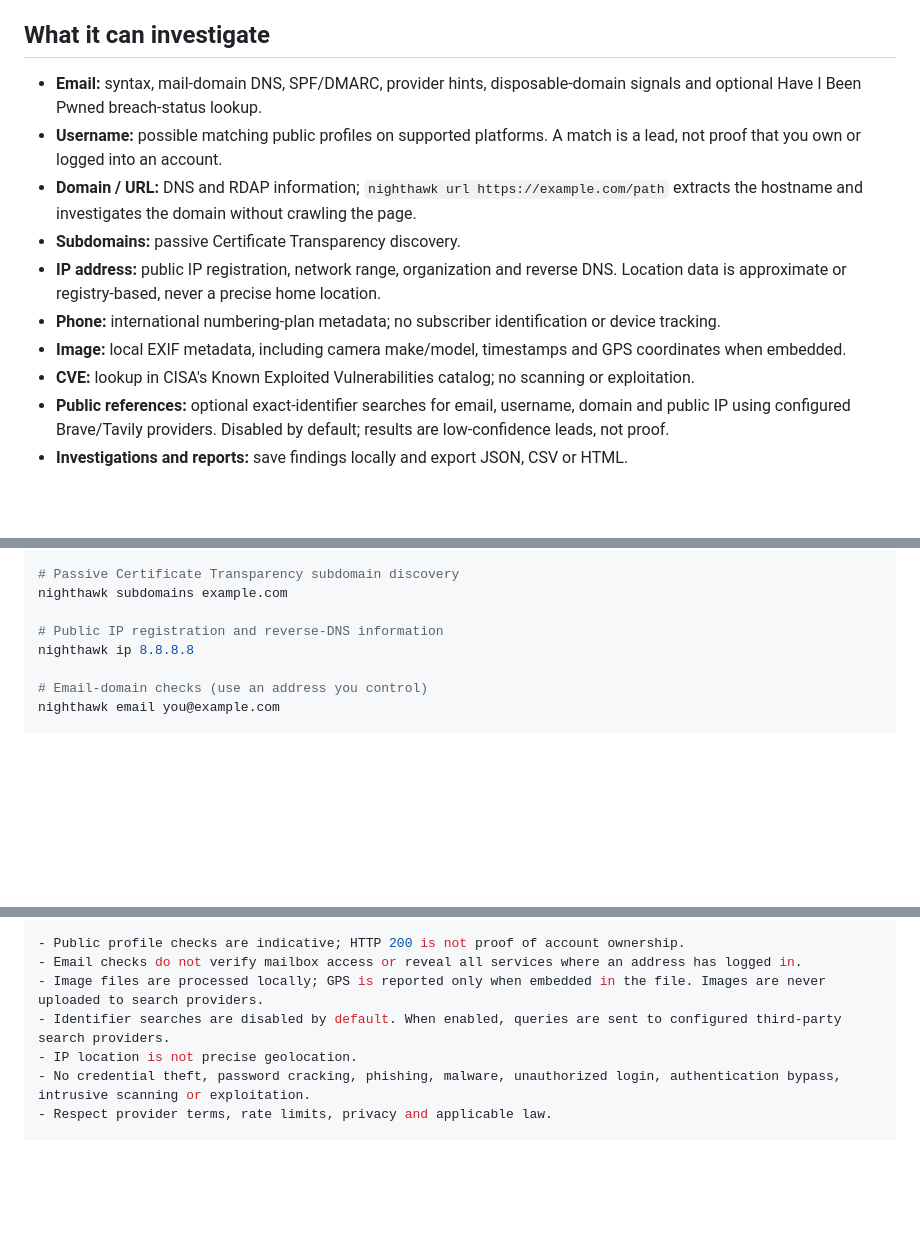
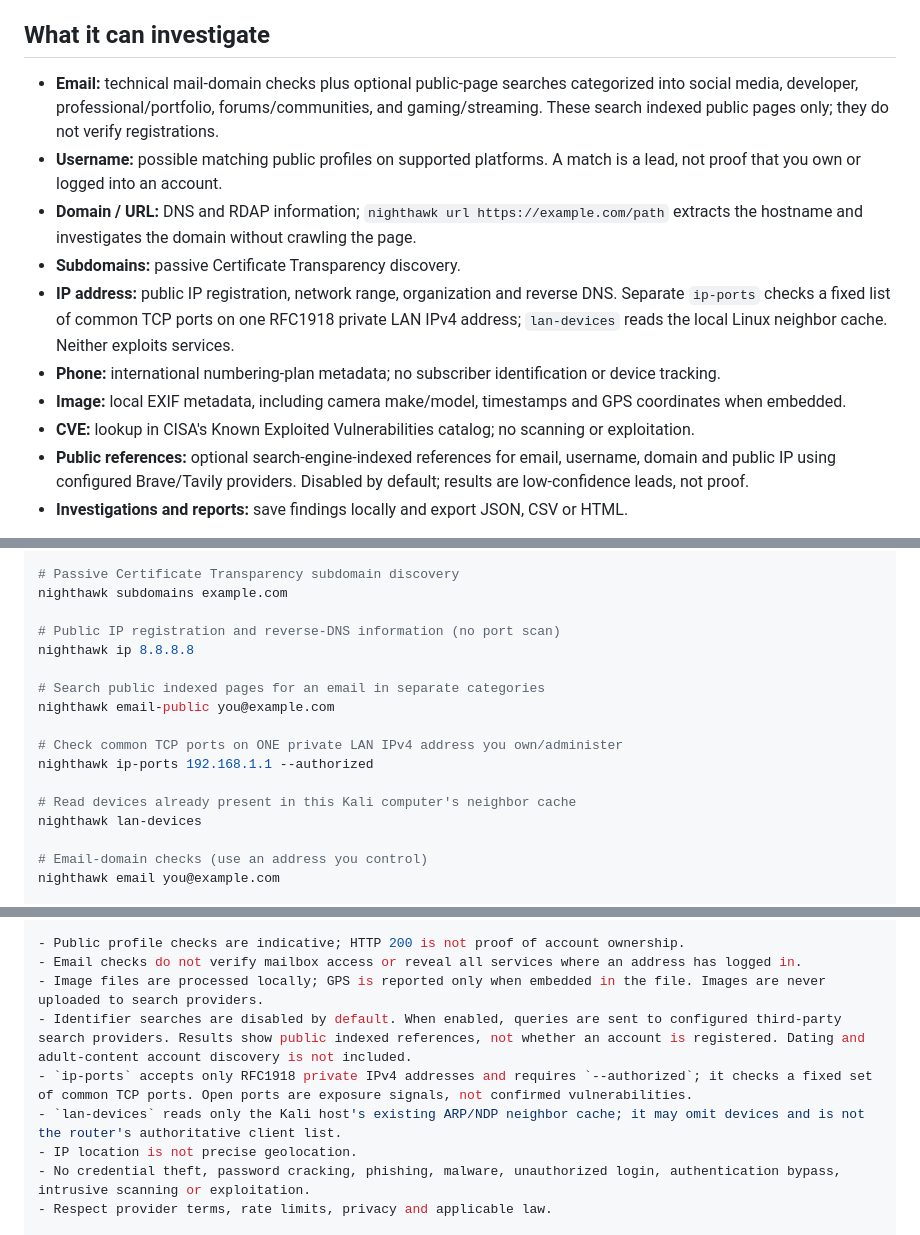
Before and after one commit to sbdhkfl/NIGHTHAWK, a Markdown page: README.md, 3 parts joined by grey strips. Drawn GitHub-style; blank space fills up the shorter version.

Commit message:
Document categorized email public search and separate defensive LAN commands

```diff
--- a/README.md
+++ b/README.md
@@ -8,15 +8,15 @@ NIGHTHAWK is a modular OSINT and personal digital-footprint investigation framew
 
 ## What it can investigate
 
-- **Email:** syntax, mail-domain DNS, SPF/DMARC, provider hints, disposable-domain signals and optional Have I Been Pwned breach-status lookup.
+- **Email:** technical mail-domain checks plus optional public-page searches categorized into social media, developer, professional/portfolio, forums/communities, and gaming/streaming. These search indexed public pages only; they do not verify registrations.
 - **Username:** possible matching public profiles on supported platforms. A match is a lead, not proof that you own or logged into an account.
 - **Domain / URL:** DNS and RDAP information; `nighthawk url https://example.com/path` extracts the hostname and investigates the domain without crawling the page.
 - **Subdomains:** passive Certificate Transparency discovery.
-- **IP address:** public IP registration, network range, organization and reverse DNS. Location data is approximate or registry-based, never a precise home location.
+- **IP address:** public IP registration, network range, organization and reverse DNS. Separate `ip-ports` checks a fixed list of common TCP ports on one RFC1918 private LAN IPv4 address; `lan-devices` reads the local Linux neighbor cache. Neither exploits services.
 - **Phone:** international numbering-plan metadata; no subscriber identification or device tracking.
 - **Image:** local EXIF metadata, including camera make/model, timestamps and GPS coordinates when embedded.
 - **CVE:** lookup in CISA's Known Exploited Vulnerabilities catalog; no scanning or exploitation.
-- **Public references:** optional exact-identifier searches for email, username, domain and public IP using configured Brave/Tavily providers. Disabled by default; results are low-confidence leads, not proof.
+- **Public references:** optional search-engine-indexed references for email, username, domain and public IP using configured Brave/Tavily providers. Disabled by default; results are low-confidence leads, not proof.
 - **Investigations and reports:** save findings locally and export JSON, CSV or HTML.
 
 NIGHTHAWK cannot reveal every website where an email address has logged in. Private login history is held by each service or may be available in your own browser/password manager. Public account checks can return false positives and false negatives.
@@ -95,8 +95,17 @@ nighthawk dns example.com
 # Passive Certificate Transparency subdomain discovery
 nighthawk subdomains example.com
 
-# Public IP registration and reverse-DNS information
+# Public IP registration and reverse-DNS information (no port scan)
 nighthawk ip 8.8.8.8
+
+# Search public indexed pages for an email in separate categories
+nighthawk email-public you@example.com
+
+# Check common TCP ports on ONE private LAN IPv4 address you own/administer
+nighthawk ip-ports 192.168.1.1 --authorized
+
+# Read devices already present in this Kali computer's neighbor cache
+nighthawk lan-devices
 
 # Email-domain checks (use an address you control)
 nighthawk email you@example.com
@@ -200,7 +209,9 @@ nighthawk investigations --help
 - Public profile checks are indicative; HTTP 200 is not proof of account ownership.
 - Email checks do not verify mailbox access or reveal all services where an address has logged in.
 - Image files are processed locally; GPS is reported only when embedded in the file. Images are never uploaded to search providers.
-- Identifier searches are disabled by default. When enabled, queries are sent to configured third-party search providers.
+- Identifier searches are disabled by default. When enabled, queries are sent to configured third-party search providers. Results show public indexed references, not whether an account is registered. Dating and adult-content account discovery is not included.
+- `ip-ports` accepts only RFC1918 private IPv4 addresses and requires `--authorized`; it checks a fixed set of common TCP ports. Open ports are exposure signals, not confirmed vulnerabilities.
+- `lan-devices` reads only the Kali host's existing ARP/NDP neighbor cache; it may omit devices and is not the router's authoritative client list.
 - IP location is not precise geolocation.
 - No credential theft, password cracking, phishing, malware, unauthorized login, authentication bypass, intrusive scanning or exploitation.
 - Respect provider terms, rate limits, privacy and applicable law.
```
Also changed, not shown: other parts of README.md (+1 -1 lines).
